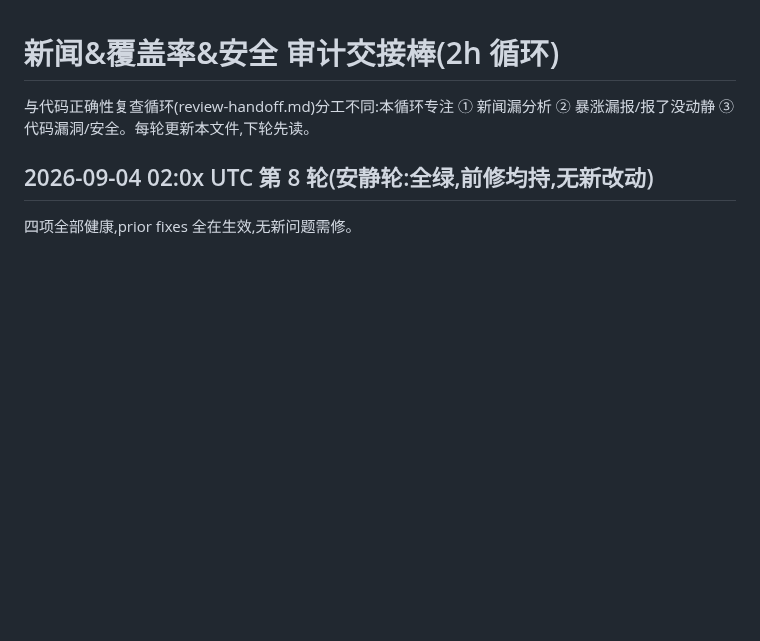
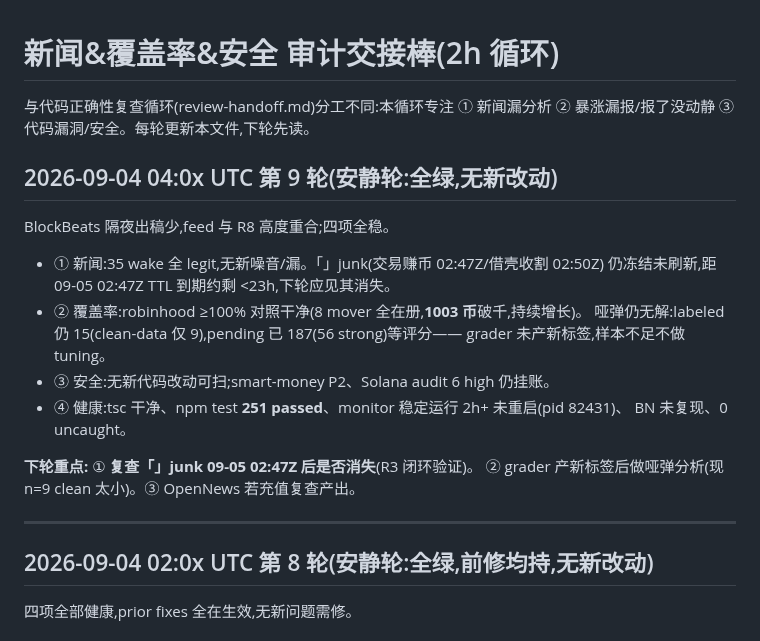
Before and after one commit to yidongw/foxhole-bot, a Markdown page: journal/news-coverage-handoff.md, the part around the change. Drawn GitHub-style; blank space fills up the shorter version.

Commit message:
audit R9: quiet round — all green, prior fixes holding; coverage 1003 tracked, junk still frozen near TTL, labeled n=15 (grader pending).
Co-Authored-By: Claude Opus 4.8 <noreply@anthropic.com>

```diff
--- a/journal/news-coverage-handoff.md
+++ b/journal/news-coverage-handoff.md
@@ -2,6 +2,23 @@
 
 与代码正确性复查循环(review-handoff.md)分工不同:本循环专注
 ① 新闻漏分析 ② 暴涨漏报/报了没动静 ③ 代码漏洞/安全。每轮更新本文件,下轮先读。
+
+## 2026-09-04 04:0x UTC 第 9 轮(安静轮:全绿,无新改动)
+
+BlockBeats 隔夜出稿少,feed 与 R8 高度重合;四项全稳。
+- ① 新闻:35 wake 全 legit,无新噪音/漏。「」junk(交易赚币 02:47Z/借壳收割 02:50Z)
+  仍冻结未刷新,距 09-05 02:47Z TTL 到期约剩 <23h,下轮应见其消失。
+- ② 覆盖率:robinhood ≥100% 对照干净(8 mover 全在册,**1003 币**破千,持续增长)。
+  哑弹仍无解:labeled 仍 15(clean-data 仅 9),pending 已 187(56 strong)等评分——
+  grader 未产新标签,样本不足不做 tuning。
+- ③ 安全:无新代码改动可扫;smart-money P2、Solana audit 6 high 仍挂账。
+- ④ 健康:tsc 干净、npm test **251 passed**、monitor 稳定运行 2h+ 未重启(pid 82431)、
+  BN 未复现、0 uncaught。
+
+**下轮重点:** ① **复查「」junk 09-05 02:47Z 后是否消失**(R3 闭环验证)。
+② grader 产新标签后做哑弹分析(现 n=9 clean 太小)。③ OpenNews 若充值复查产出。
+
+---
 
 ## 2026-09-04 02:0x UTC 第 8 轮(安静轮:全绿,前修均持,无新改动)
 
```
